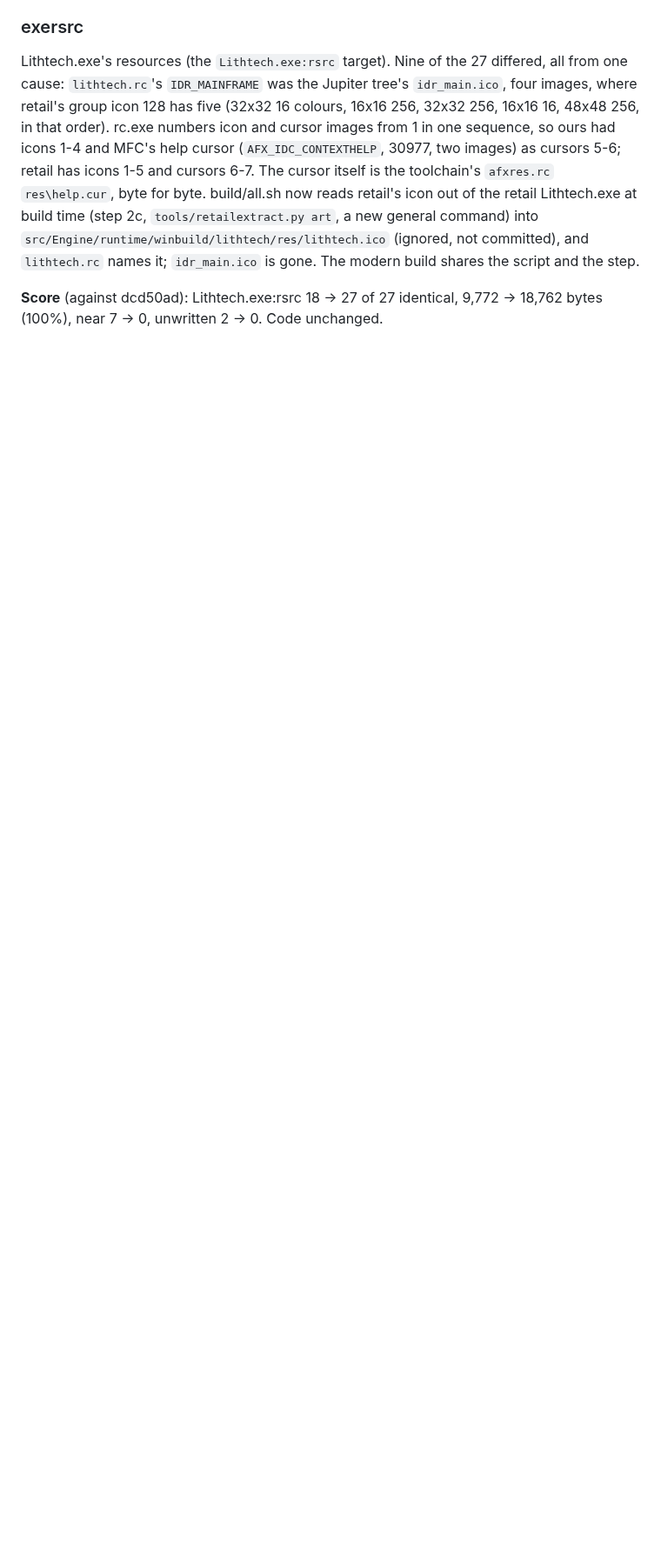
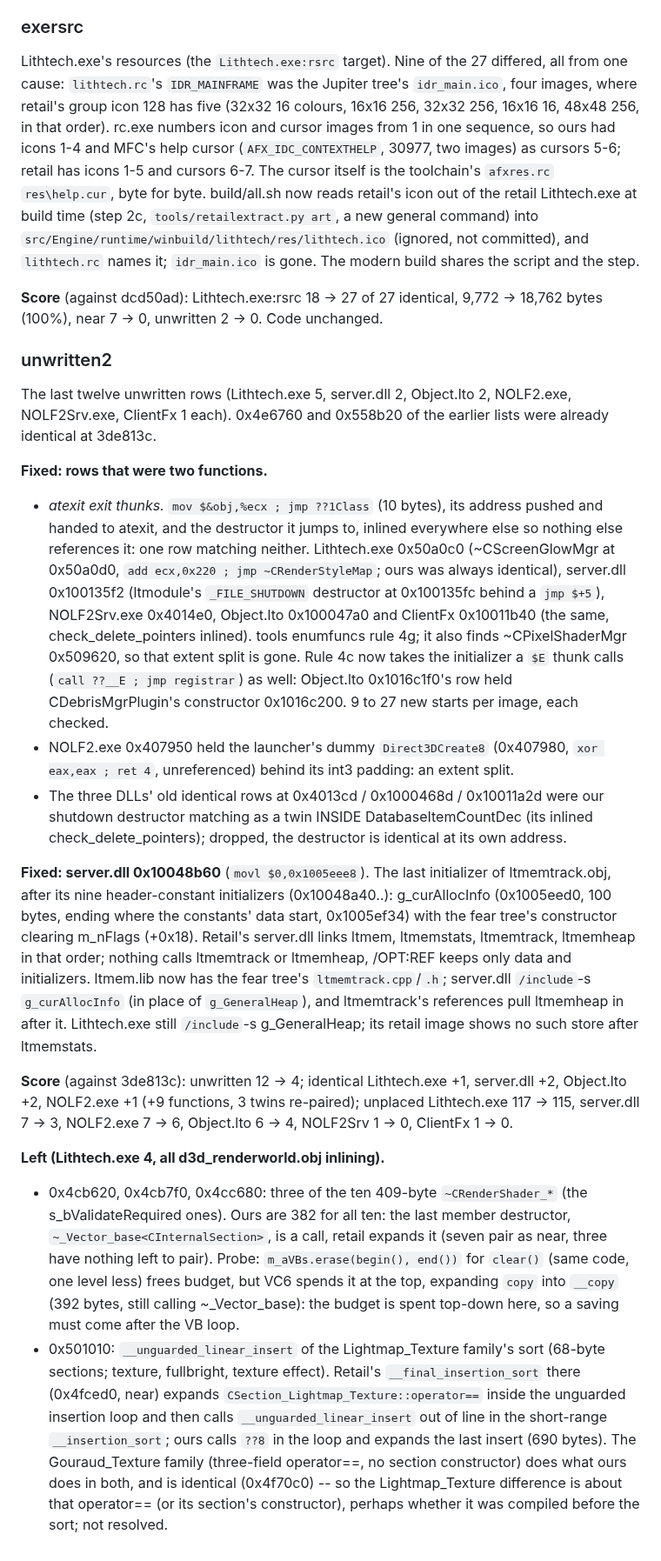
Before and after one commit to nolffan/nolf2src, a Markdown page: docs/engine/PLAN.md, the part around the change. Shown at 87% size. Rendered like a GitHub page; blank space fills up the shorter version.

Commit message:
PLAN: unwritten2, what the last twelve unwritten rows were and the four left
The seven thunk-plus-destructor rows and the launcher's extent split,
server.dll's ltmemtrack initializer, and notes on the four Lithtech.exe
rows left (three CRenderShader destructors and the Lightmap_Texture
sort's __unguarded_linear_insert, both inline-budget differences in
d3d_renderworld.obj, with the probe tried). No code change; make progress
passes as recorded.

Co-Authored-By: Claude Opus 5.5 <noreply@anthropic.com>

```diff
--- a/docs/engine/PLAN.md
+++ b/docs/engine/PLAN.md
@@ -2116,3 +2116,69 @@ gone. The modern build shares the script and the step.
 **Score** (against dcd50ad): Lithtech.exe:rsrc 18 -> 27 of 27 identical,
 9,772 -> 18,762 bytes (100%), near 7 -> 0, unwritten 2 -> 0. Code
 unchanged.
+
+### unwritten2
+
+The last twelve unwritten rows (Lithtech.exe 5, server.dll 2, Object.lto
+2, NOLF2.exe, NOLF2Srv.exe, ClientFx 1 each). 0x4e6760 and 0x558b20 of
+the earlier lists were already identical at 3de813c.
+
+**Fixed: rows that were two functions.**
+- *atexit exit thunks.* `mov $&obj,%ecx ; jmp ??1Class` (10 bytes), its
+  address pushed and handed to atexit, and the destructor it jumps to,
+  inlined everywhere else so nothing else references it: one row matching
+  neither. Lithtech.exe 0x50a0c0 (~CScreenGlowMgr at 0x50a0d0, `add
+  ecx,0x220 ; jmp ~CRenderStyleMap`; ours was always identical), server.dll
+  0x100135f2 (ltmodule's `_FILE_SHUTDOWN` destructor at 0x100135fc behind
+  a `jmp $+5`), NOLF2Srv.exe 0x4014e0, Object.lto 0x100047a0 and ClientFx
+  0x10011b40 (the same, check_delete_pointers inlined). tools enumfuncs
+  rule 4g; it also finds ~CPixelShaderMgr 0x509620, so that extent split
+  is gone. Rule 4c now takes the initializer a `$E` thunk calls (`call
+  ??__E ; jmp registrar`) as well: Object.lto 0x1016c1f0's row held
+  CDebrisMgrPlugin's constructor 0x1016c200. 9 to 27 new starts per
+  image, each checked.
+- NOLF2.exe 0x407950 held the launcher's dummy `Direct3DCreate8`
+  (0x407980, `xor eax,eax ; ret 4`, unreferenced) behind its int3 padding:
+  an extent split.
+- The three DLLs' old identical rows at 0x4013cd / 0x1000468d /
+  0x10011a2d were our shutdown destructor matching as a twin INSIDE
+  DatabaseItemCountDec (its inlined check_delete_pointers); dropped, the
+  destructor is identical at its own address.
+
+**Fixed: server.dll 0x10048b60** (`movl $0,0x1005eee8`). The last
+initializer of ltmemtrack.obj, after its nine header-constant
+initializers (0x10048a40..): g_curAllocInfo (0x1005eed0, 100 bytes,
+ending where the constants' data start, 0x1005ef34) with the fear tree's
+constructor clearing m_nFlags (+0x18). Retail's server.dll links ltmem,
+ltmemstats, ltmemtrack, ltmemheap in that order; nothing calls ltmemtrack
+or ltmemheap, /OPT:REF keeps only data and initializers. ltmem.lib now
+has the fear tree's `ltmemtrack.cpp`/`.h`; server.dll `/include`-s
+`g_curAllocInfo` (in place of `g_GeneralHeap`), and ltmemtrack's
+references pull ltmemheap in after it. Lithtech.exe still `/include`-s
+g_GeneralHeap; its retail image shows no such store after ltmemstats.
+
+**Score** (against 3de813c): unwritten 12 -> 4; identical Lithtech.exe
++1, server.dll +2, Object.lto +2, NOLF2.exe +1 (+9 functions, 3 twins
+re-paired); unplaced Lithtech.exe 117 -> 115, server.dll 7 -> 3,
+NOLF2.exe 7 -> 6, Object.lto 6 -> 4, NOLF2Srv 1 -> 0, ClientFx 1 -> 0.
+
+**Left (Lithtech.exe 4, all d3d_renderworld.obj inlining).**
+- 0x4cb620, 0x4cb7f0, 0x4cc680: three of the ten 409-byte
+  `~CRenderShader_*` (the s_bValidateRequired ones). Ours are 382 for all
+  ten: the last member destructor, `~_Vector_base<CInternalSection>`, is a
+  call, retail expands it (seven pair as near, three have nothing left to
+  pair). Probe: `m_aVBs.erase(begin(), end())` for `clear()` (same code,
+  one level less) frees budget, but VC6 spends it at the top, expanding
+  `copy` into `__copy` (392 bytes, still calling ~_Vector_base): the budget
+  is spent top-down here, so a saving must come after the VB loop.
+- 0x501010: `__unguarded_linear_insert` of the Lightmap_Texture family's
+  sort (68-byte sections; texture, fullbright, texture effect). Retail's
+  `__final_insertion_sort` there (0x4fced0, near) expands
+  `CSection_Lightmap_Texture::operator==` inside the unguarded insertion
+  loop and then calls `__unguarded_linear_insert` out of line in the
+  short-range `__insertion_sort`; ours calls `??8` in the loop and expands
+  the last insert (690 bytes). The Gouraud_Texture family (three-field
+  operator==, no section constructor) does what ours does in both, and is
+  identical (0x4f70c0) -- so the Lightmap_Texture difference is about
+  that operator== (or its section's constructor), perhaps whether it was
+  compiled before the sort; not resolved.
```
